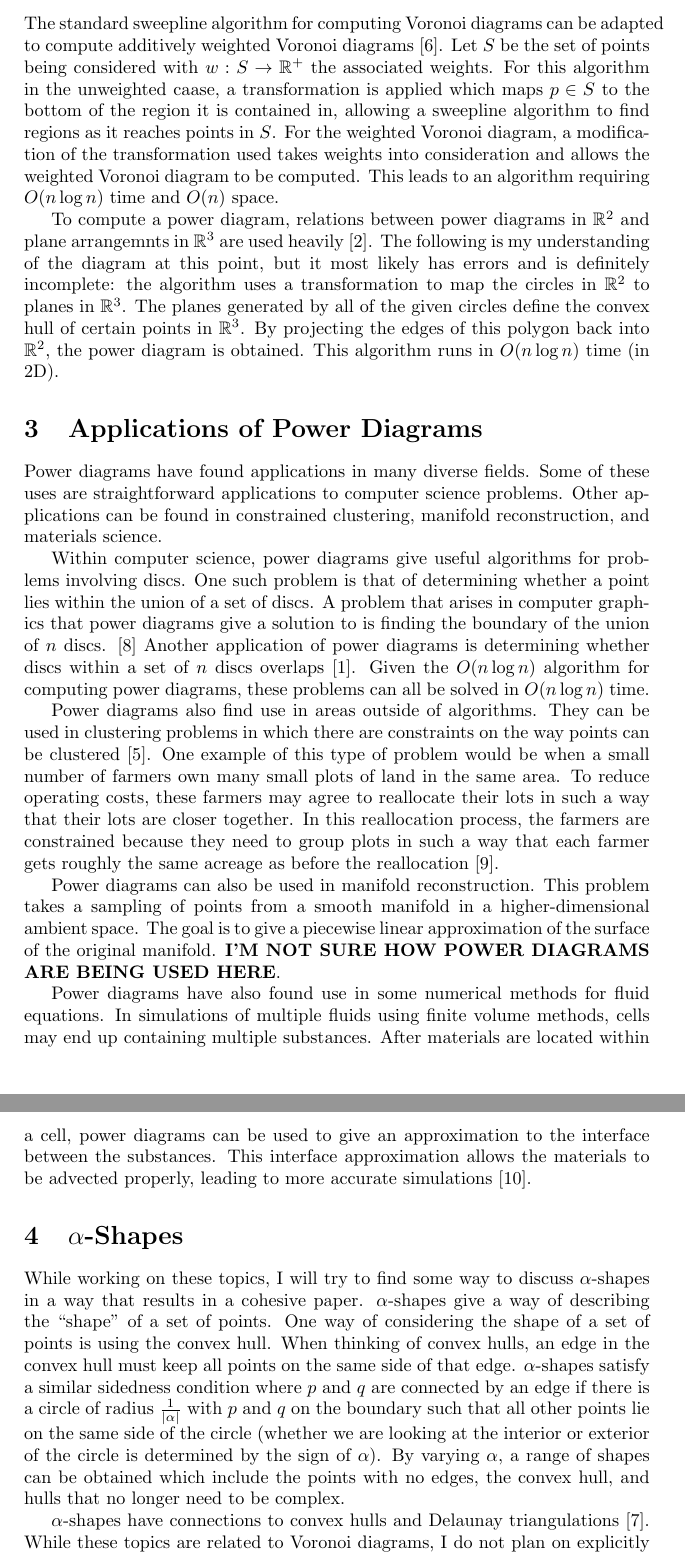
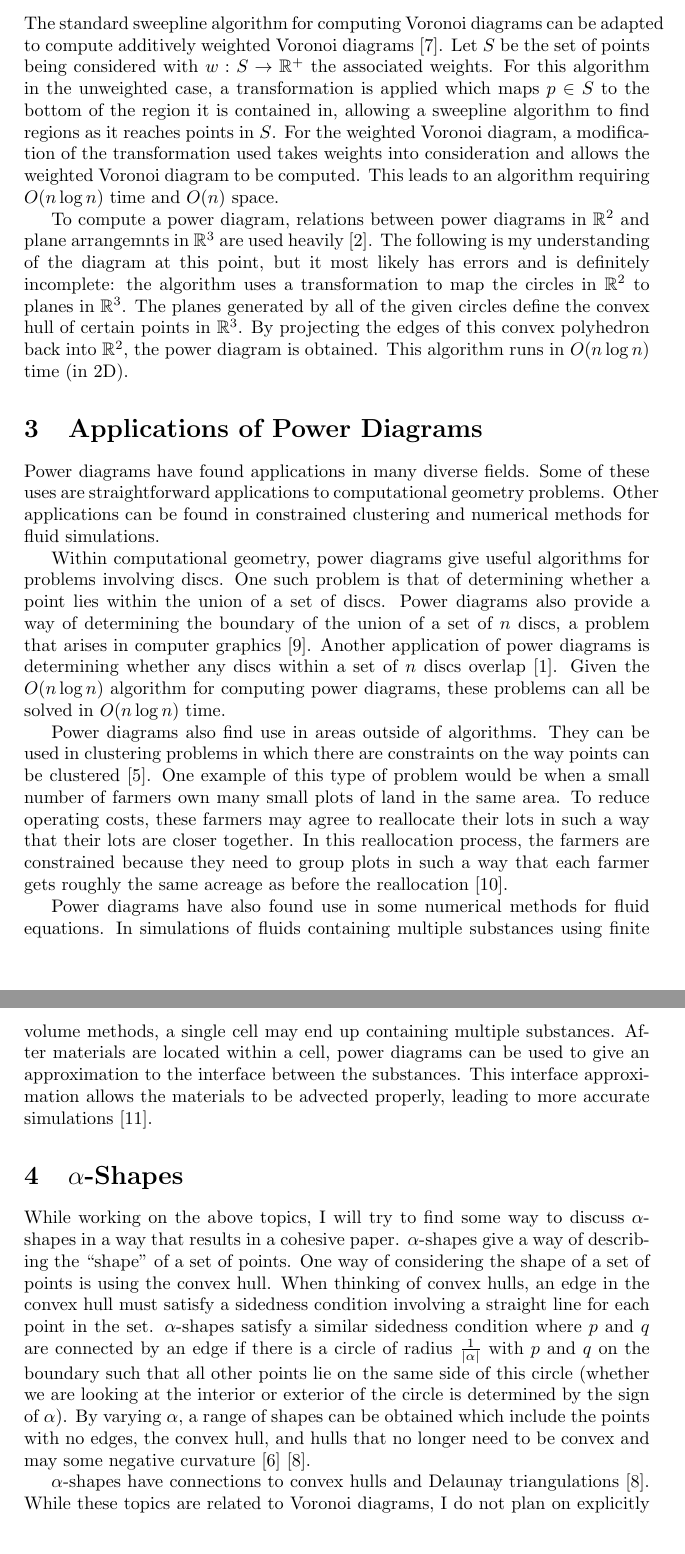
Before and after one commit to steiltre/CS8442, a LaTeX document (project/project.tex): two parts of pages 2 and 3 of 4, joined at a grey line, cut so that both start at the same text. Compiled offline with pdfLaTeX.

Commit message:
Project Proposal: edits

```diff
--- a/project/project.tex
+++ b/project/project.tex
@@ -12,7 +12,7 @@
 \usepackage{amsmath}
 \usepackage{amsthm}
 \usepackage{amssymb}
-\usepackage[backend=biber]{biblatex}
+\usepackage[backend=biber,style=numeric,sorting=nty]{biblatex}
 \usepackage{esint}
 \usepackage{enumitem}
 \usepackage{algorithm}
@@ -88,24 +89,24 @@ higher-dimensional power diagrams \cite{aurenhammer_additive}. This same connect
 
 The standard sweepline algorithm for computing Voronoi diagrams can be adapted to compute additively weighted Voronoi diagrams
 \cite{fortune_sweepline}. Let $S$ be the set of points being considered with $w:S \to \R^+$ the associated weights. For this algorithm in the
-unweighted caase, a transformation is applied which maps $p \in S$ to the bottom of the region it is contained in, allowing a sweepline algorithm to
+unweighted case, a transformation is applied which maps $p \in S$ to the bottom of the region it is contained in, allowing a sweepline algorithm to
 find regions as it reaches points in $S$. For the weighted Voronoi diagram, a modification of the transformation used takes weights into consideration
 and allows the weighted Voronoi diagram to be computed. This leads to an algorithm requiring $O(n \log n)$ time and $O(n)$ space.
 
 To compute a power diagram, relations between power diagrams in $\R^2$ and plane arrangemnts in $\R^3$ are used heavily \cite{aurenhammer_power}.
 The following is my understanding of the diagram at this point, but it most likely has errors and is definitely incomplete: the algorithm uses a
 transformation to map the circles in $\R^2$ to planes in $\R^3$. The planes generated by all of the given circles define the
-convex hull of certain points in $\R^3$. By projecting the edges of this polygon back into $\R^2$, the power diagram is obtained. This algorithm runs
+convex hull of certain points in $\R^3$. By projecting the edges of this convex polyhedron back into $\R^2$, the power diagram is obtained. This algorithm runs
 in $O(n \log n)$ time (in 2D).
 
 \section{Applications of Power Diagrams}
 
-Power diagrams have found applications in many diverse fields. Some of these uses are straightforward applications to computer science problems. Other
-applications can be found in constrained clustering, manifold reconstruction, and materials science.
+Power diagrams have found applications in many diverse fields. Some of these uses are straightforward applications to computational geometry problems. Other
+applications can be found in constrained clustering and numerical methods for fluid simulations.
 
-Within computer science, power diagrams give useful algorithms for problems involving discs. One such problem is that of determining whether a point
-lies within the union of a set of discs. A problem that arises in computer graphics that power diagrams give a solution to is finding the boundary of
-the union of $n$ discs. \cite{imai_power} Another application of power diagrams is determining whether discs within a set of $n$ discs overlaps
+Within computational geometry, power diagrams give useful algorithms for problems involving discs. One such problem is that of determining whether a point
+lies within the union of a set of discs. Power diagrams also provide a way of determining the boundary of the union of a set of $n$ discs, a problem
+that arises in computer graphics \cite{imai_power}. Another application of power diagrams is determining whether any discs within a set of $n$ discs overlap
 \cite{aurenhammer_discs}. Given the $O(n \log n)$ algorithm for computing power diagrams, these problems can all be solved in $O(n \log n)$ time.
 
 Power diagrams also find use in areas outside of algorithms. They can be used in clustering problems in which there are constraints on the way points
@@ -114,24 +115,24 @@ in the same area. To reduce operating costs, these farmers may agree to realloca
 this reallocation process, the farmers are constrained because they need to group plots in such a way that each farmer gets roughly the same acreage
 as before the reallocation \cite{brieden_farmland}.
 
-Power diagrams can also be used in manifold reconstruction. This problem takes a sampling of points from a smooth manifold in a higher-dimensional
-ambient space. The goal is to give a piecewise linear approximation of the surface of the original manifold. \textbf{I'M NOT SURE HOW POWER DIAGRAMS
-ARE BEING USED HERE}.
+%Power diagrams can also be used in manifold reconstruction. This problem takes a sampling of points from a smooth manifold in a higher-dimensional
+%ambient space. The goal is to give a piecewise linear approximation of the surface of the original manifold. \textbf{I'M NOT SURE HOW POWER DIAGRAMS
+%ARE BEING USED HERE}.
 
-Power diagrams have also found use in some numerical methods for fluid equations. In simulations of multiple fluids using finite volume methods, cells
-may end up containing multiple substances. After materials are located within a cell, power diagrams can be used to give an approximation to the
+Power diagrams have also found use in some numerical methods for fluid equations. In simulations of fluids containing multiple substances using finite
+volume methods, a single cell may end up containing multiple substances. After materials are located within a cell, power diagrams can be used to give an approximation to the
 interface between the substances. This interface approximation allows the materials to be advected properly, leading to more accurate simulations
 \cite{fluids}.
 
 \section{$\alpha$-Shapes}
 
-While working on these topics, I will try to find some way to discuss $\alpha$-shapes in a way that results in a cohesive paper. $\alpha$-shapes give
+While working on the above topics, I will try to find some way to discuss $\alpha$-shapes in a way that results in a cohesive paper. $\alpha$-shapes give
 a way of describing the ``shape'' of a set of points. One way of considering the shape of a set of points is using the convex hull. When thinking of
-convex hulls, an edge in the convex hull must keep all points on the same side of that edge. $\alpha$-shapes satisfy a similar sidedness condition
+convex hulls, an edge in the convex hull must satisfy a sidedness condition involving a straight line for each point in the set. $\alpha$-shapes satisfy a similar sidedness condition
 where $p$ and $q$ are connected by an edge if there is a circle of radius $\frac{1}{|\alpha|}$ with $p$ and $q$ on the boundary such that all other
-points lie on the same side of the circle (whether we are looking at the interior or exterior of the circle is determined by the sign of $\alpha$). By
+points lie on the same side of this circle (whether we are looking at the interior or exterior of the circle is determined by the sign of $\alpha$). By
 varying $\alpha$, a range of shapes can be obtained which include the points with no edges, the convex hull, and hulls that no longer need to be
-complex.
+convex and may some negative curvature \cite{edelsbrunner_3d} \cite{edelsbrunner_alpha}.
 
 $\alpha$-shapes have connections to convex hulls and Delaunay triangulations \cite{edelsbrunner_alpha}. While these topics are related to Voronoi
 diagrams, I do not plan on explicitly talking about them in my paper. Unless my plans change slightly, $\alpha$-shapes will not play a prominent role
```
Also changed, not shown: project/project.bib (+1 -1 lines), project/project.tex (17 more changed lines).
